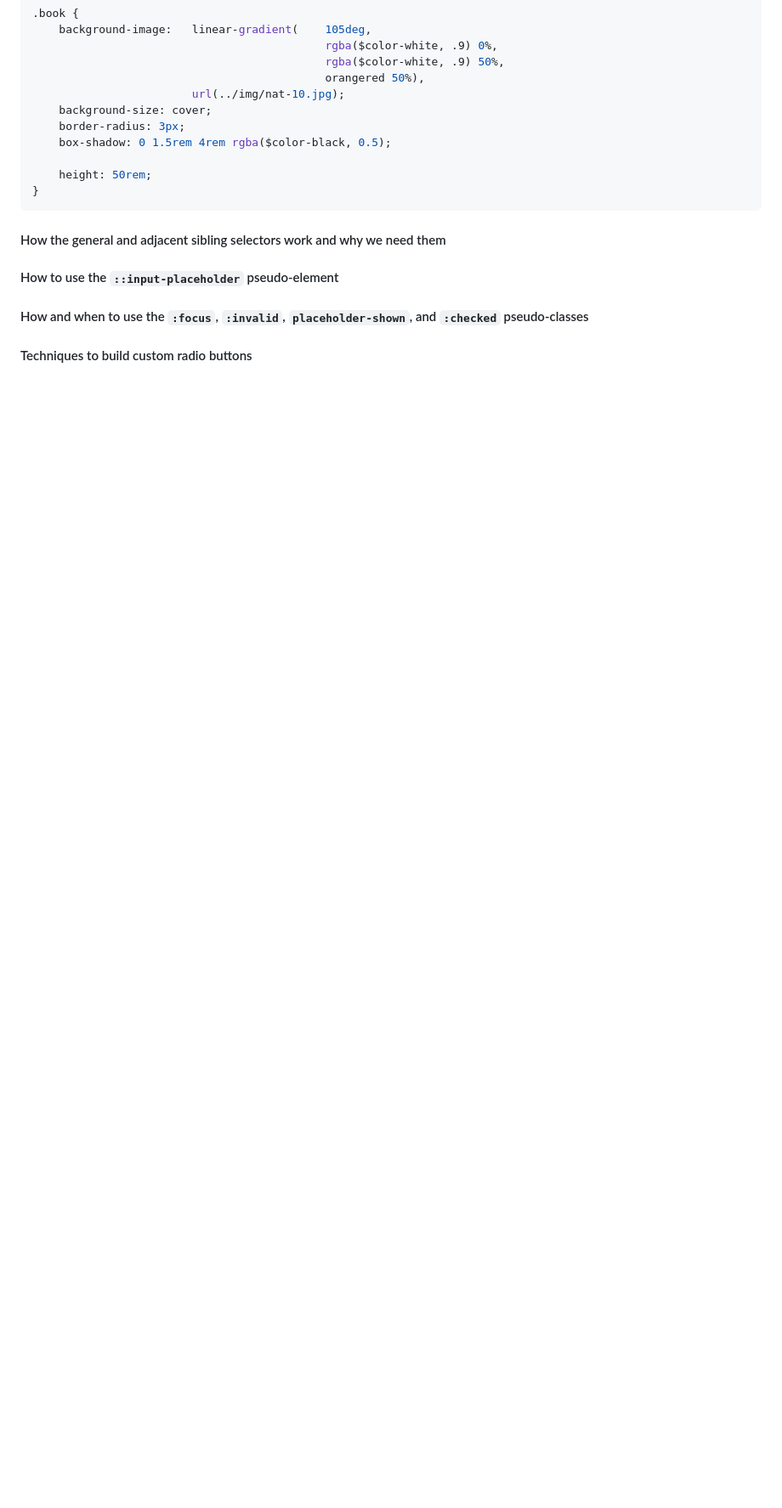
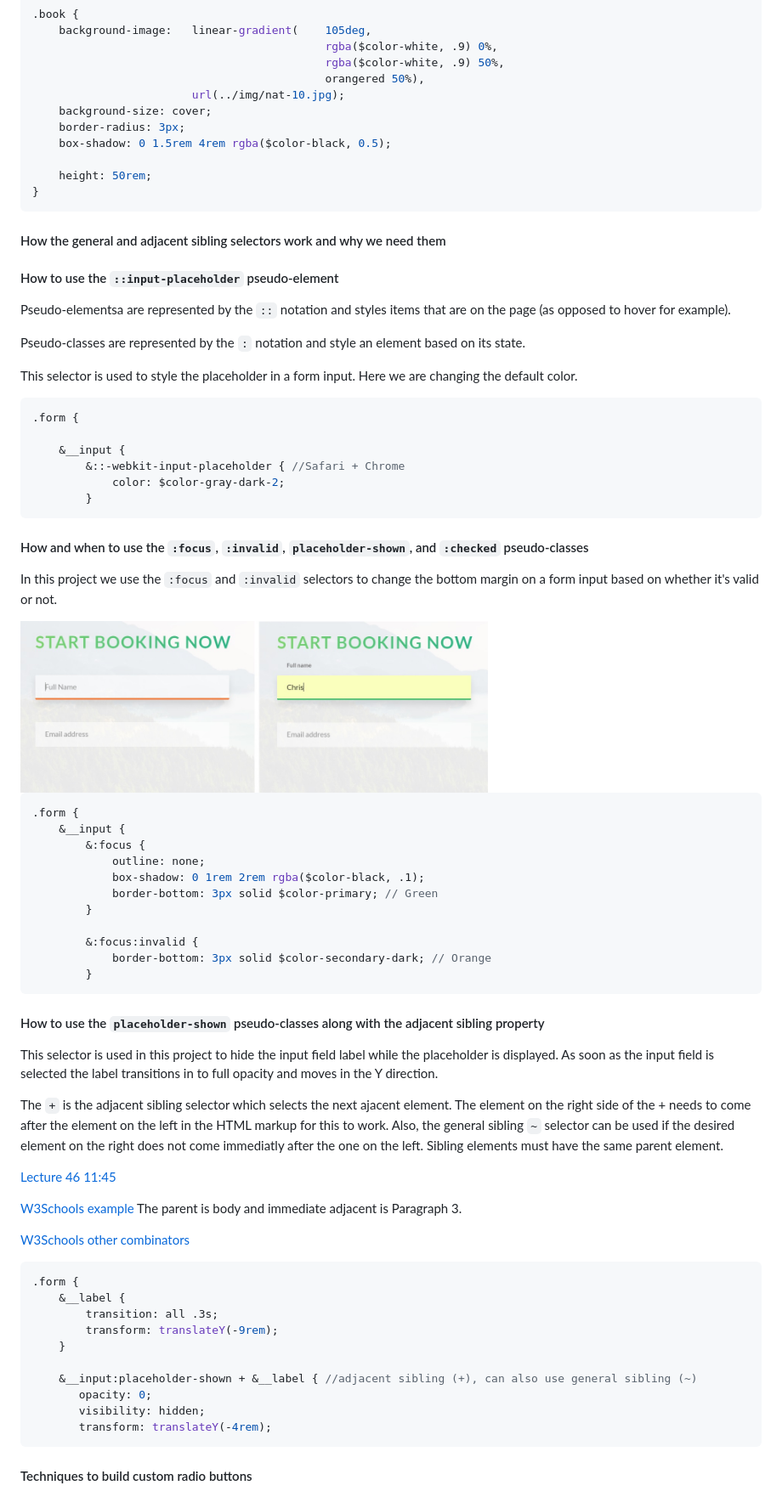
Before and after one commit to radovanovicslobodan/natours, a Markdown page: readme.md, the part around the change. Shown: that part at 85% size. Drawn GitHub-style; pictures changed too: img/rm_focus_valid.jpg (added); blank space fills up the shorter version.

Commit message:
finished input fields

````diff
--- a/readme.md
+++ b/readme.md
@@ -612,7 +612,65 @@ Example above. This property is intended for embedded media and determines how a
 #### How the general and adjacent sibling selectors work and why we need them
 
 #### How to use the `::input-placeholder` pseudo-element
+Pseudo-elementsa are represented by the `::` notation and styles items that are on the page (as opposed to hover for example).
+
+Pseudo-classes are represented by the `:` notation and style an element based on its state.
+
+This selector is used to style the placeholder in a form input. Here we are changing the default color.
+```scss
+.form {
+
+    &__input {
+        &::-webkit-input-placeholder { //Safari + Chrome
+            color: $color-gray-dark-2;
+        }
+```
 
 #### How and when to use the `:focus`, `:invalid`, `placeholder-shown`, and `:checked` pseudo-classes
+In this project we use the `:focus` and `:invalid` selectors to change the bottom margin on a form input based on whether it's valid or
+not.
+
+<img src="img/rm_focus_valid.jpg" width="550px">
+
+```scss
+.form {
+    &__input {
+        &:focus {
+            outline: none;
+            box-shadow: 0 1rem 2rem rgba($color-black, .1);
+            border-bottom: 3px solid $color-primary; // Green
+        }
+
+        &:focus:invalid {
+            border-bottom: 3px solid $color-secondary-dark; // Orange
+        }
+```
+#### How to use the `placeholder-shown` pseudo-classes along with the adjacent sibling property
+This selector is used in this project to hide the input field label while the placeholder is displayed. As soon as the input
+field is selected the label transitions in to full opacity and moves in the Y direction.
+
+The `+` is the adjacent sibling selector which selects the next ajacent element. The element on the right side of the + needs
+to come after the element on the left in the HTML markup for this to work. Also, the general sibling `~` selector can be used if
+the desired element on the right does not come immediatly after the one on the left. Sibling elements must have the same parent element.
+
+[Lecture 46 11:45](https://www.udemy.com/advanced-css-and-sass/learn/v4/t/lecture/8274518?start=706)
+
+[W3Schools example](https://www.w3schools.com/css/tryit.asp?filename=trycss_sel_element_pluss) The parent is body and immediate adjacent is Paragraph 3.
+
+[W3Schools other combinators](https://www.w3schools.com/css/css_combinators.asp)
+
+```scss
+.form {
+    &__label {
+        transition: all .3s;
+        transform: translateY(-9rem);
+    }
+
+    &__input:placeholder-shown + &__label { //adjacent sibling (+), can also use general sibling (~)
+       opacity: 0;
+       visibility: hidden;
+       transform: translateY(-4rem);
+```
+
 
 #### Techniques to build custom radio buttons
````
Also changed, not shown: 4 other files.
